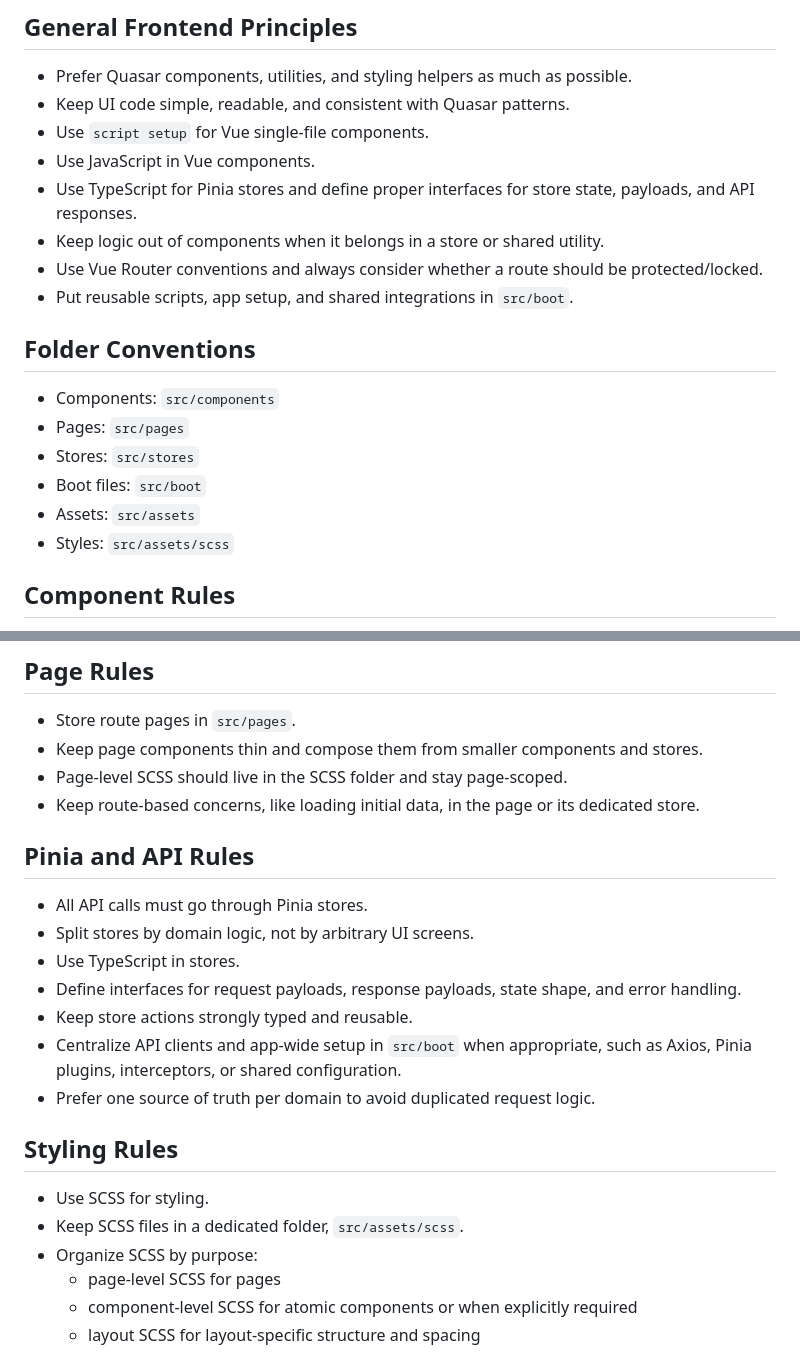
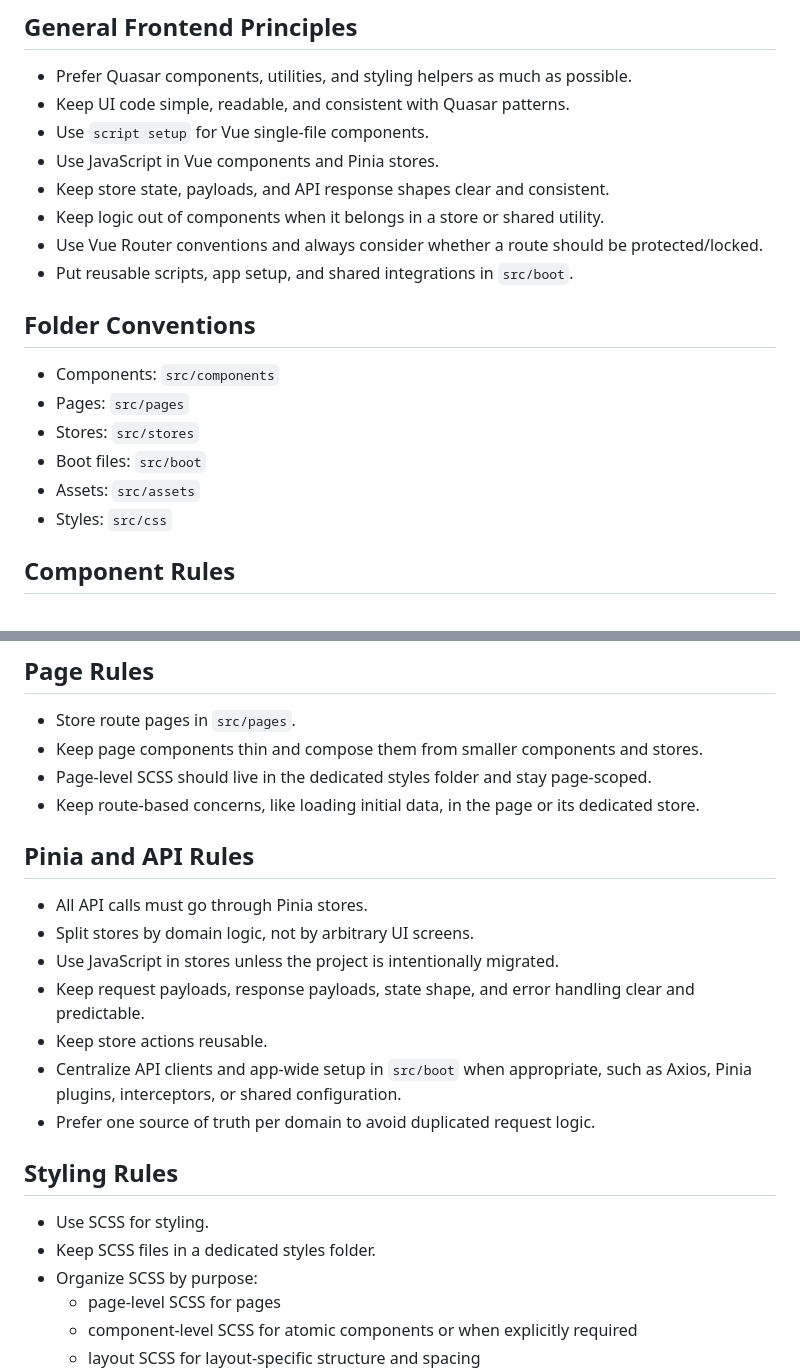
Before and after one commit to DraganJankovic997/trucksync, a Markdown page: trucksync-frontend/AGENTS.md, 2 parts joined by grey strips. GitHub-like rendering.

Commit message:
Agent corrections in frontend

```diff
--- a/trucksync-frontend/AGENTS.md
+++ b/trucksync-frontend/AGENTS.md
@@ -20,8 +20,8 @@
 - Prefer Quasar components, utilities, and styling helpers as much as possible.
 - Keep UI code simple, readable, and consistent with Quasar patterns.
 - Use `script setup` for Vue single-file components.
-- Use JavaScript in Vue components.
-- Use TypeScript for Pinia stores and define proper interfaces for store state, payloads, and API responses.
+- Use JavaScript in Vue components and Pinia stores.
+- Keep store state, payloads, and API response shapes clear and consistent.
 - Keep logic out of components when it belongs in a store or shared utility.
 - Use Vue Router conventions and always consider whether a route should be protected/locked.
 - Put reusable scripts, app setup, and shared integrations in `src/boot`.
@@ -33,7 +33,7 @@
 - Stores: `src/stores`
 - Boot files: `src/boot`
 - Assets: `src/assets`
-- Styles: `src/assets/scss`
+- Styles: `src/css`
 
 ## Component Rules
 
@@ -50,23 +50,23 @@
 
 - Store route pages in `src/pages`.
 - Keep page components thin and compose them from smaller components and stores.
-- Page-level SCSS should live in the SCSS folder and stay page-scoped.
+- Page-level SCSS should live in the dedicated styles folder and stay page-scoped.
 - Keep route-based concerns, like loading initial data, in the page or its dedicated store.
 
 ## Pinia and API Rules
 
 - All API calls must go through Pinia stores.
 - Split stores by domain logic, not by arbitrary UI screens.
-- Use TypeScript in stores.
-- Define interfaces for request payloads, response payloads, state shape, and error handling.
-- Keep store actions strongly typed and reusable.
+- Use JavaScript in stores unless the project is intentionally migrated.
+- Keep request payloads, response payloads, state shape, and error handling clear and predictable.
+- Keep store actions reusable.
 - Centralize API clients and app-wide setup in `src/boot` when appropriate, such as Axios, Pinia plugins, interceptors, or shared configuration.
 - Prefer one source of truth per domain to avoid duplicated request logic.
 
 ## Styling Rules
 
 - Use SCSS for styling.
-- Keep SCSS files in a dedicated folder, `src/assets/scss`.
+- Keep SCSS files in a dedicated styles folder.
 - Organize SCSS by purpose:
     - page-level SCSS for pages
     - component-level SCSS for atomic components or when explicitly required
```
